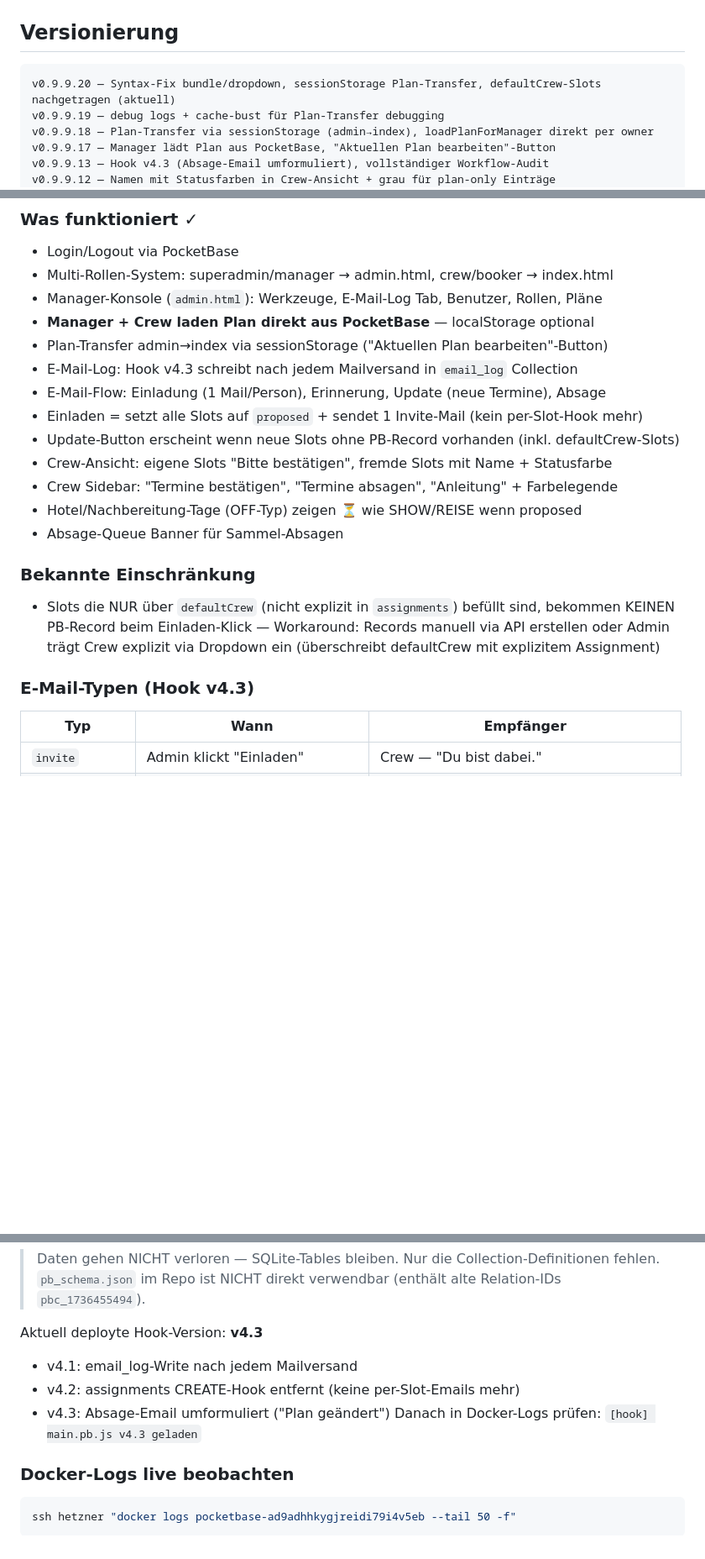
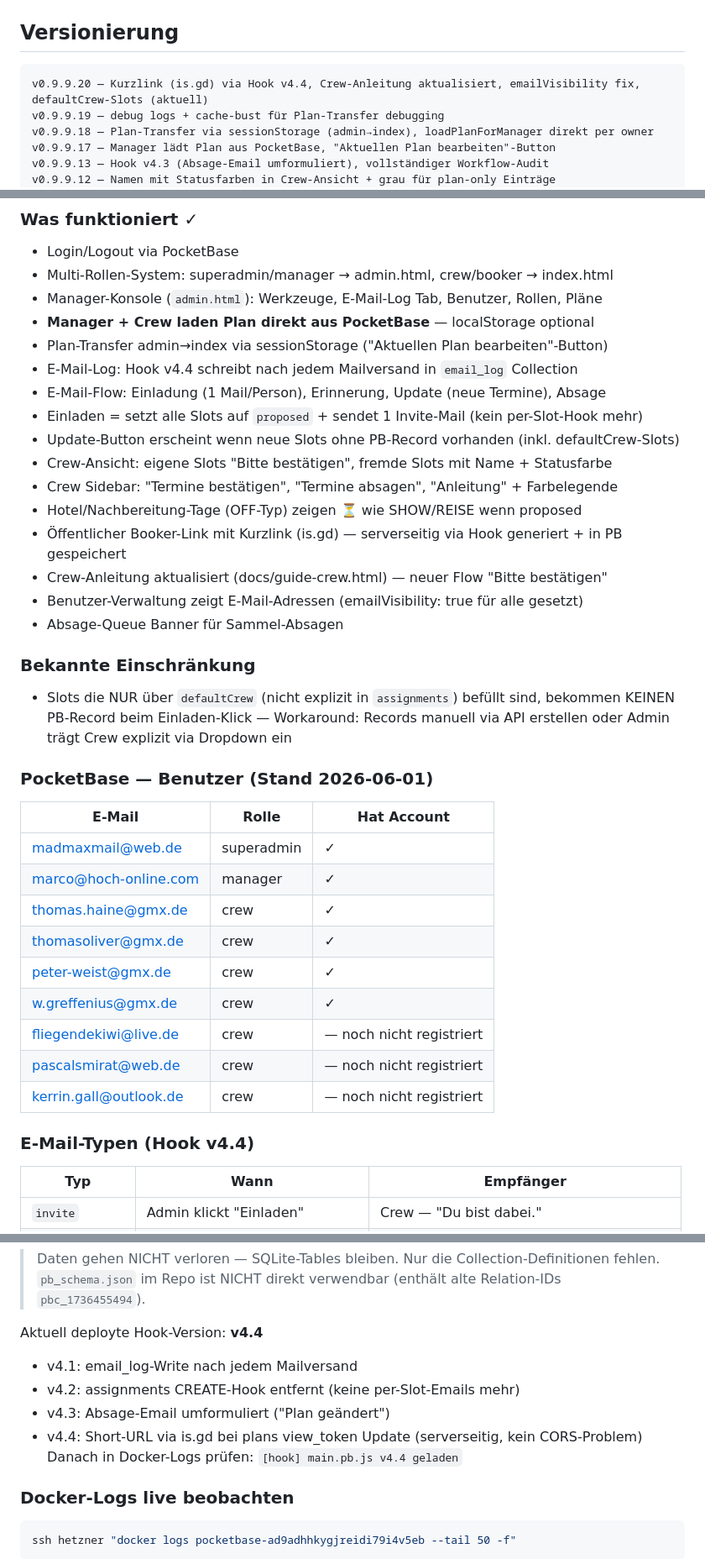
Before and after one commit to Aniflu/Crewplaner, a Markdown page: CLAUDE.md, 3 parts joined by grey strips. Shown at 84% size. Drawn GitHub-style; blank space fills up the shorter version.

Commit message:
docs: CLAUDE.md aktualisiert (stand 2026-06-01, hook v4.4, benutzer-liste, kurzlink)

````diff
--- a/CLAUDE.md
+++ b/CLAUDE.md
@@ -27,7 +27,7 @@ This file provides guidance to Claude Code (claude.ai/code) when working with co
 ## Versionierung
 
 ```
-v0.9.9.20 — Syntax-Fix bundle/dropdown, sessionStorage Plan-Transfer, defaultCrew-Slots nachgetragen (aktuell)
+v0.9.9.20 — Kurzlink (is.gd) via Hook v4.4, Crew-Anleitung aktualisiert, emailVisibility fix, defaultCrew-Slots (aktuell)
 v0.9.9.19 — debug logs + cache-bust für Plan-Transfer debugging
 v0.9.9.18 — Plan-Transfer via sessionStorage (admin→index), loadPlanForManager direkt per owner
 v0.9.9.17 — Manager lädt Plan aus PocketBase, "Aktuellen Plan bearbeiten"-Button
@@ -62,21 +62,37 @@ Nie selbst entscheiden — User nach gewünschter Versionsnummer fragen, Stufe v
 - Manager-Konsole (`admin.html`): Werkzeuge, E-Mail-Log Tab, Benutzer, Rollen, Pläne
 - **Manager + Crew laden Plan direkt aus PocketBase** — localStorage optional
 - Plan-Transfer admin→index via sessionStorage ("Aktuellen Plan bearbeiten"-Button)
-- E-Mail-Log: Hook v4.3 schreibt nach jedem Mailversand in `email_log` Collection
+- E-Mail-Log: Hook v4.4 schreibt nach jedem Mailversand in `email_log` Collection
 - E-Mail-Flow: Einladung (1 Mail/Person), Erinnerung, Update (neue Termine), Absage
 - Einladen = setzt alle Slots auf `proposed` + sendet 1 Invite-Mail (kein per-Slot-Hook mehr)
 - Update-Button erscheint wenn neue Slots ohne PB-Record vorhanden (inkl. defaultCrew-Slots)
 - Crew-Ansicht: eigene Slots "Bitte bestätigen", fremde Slots mit Name + Statusfarbe
 - Crew Sidebar: "Termine bestätigen", "Termine absagen", "Anleitung" + Farbelegende
 - Hotel/Nachbereitung-Tage (OFF-Typ) zeigen ⏳ wie SHOW/REISE wenn proposed
+- Öffentlicher Booker-Link mit Kurzlink (is.gd) — serverseitig via Hook generiert + in PB gespeichert
+- Crew-Anleitung aktualisiert (docs/guide-crew.html) — neuer Flow "Bitte bestätigen"
+- Benutzer-Verwaltung zeigt E-Mail-Adressen (emailVisibility: true für alle gesetzt)
 - Absage-Queue Banner für Sammel-Absagen
 
 ### Bekannte Einschränkung
 - Slots die NUR über `defaultCrew` (nicht explizit in `assignments`) befüllt sind,
   bekommen KEINEN PB-Record beim Einladen-Klick — Workaround: Records manuell via API erstellen
-  oder Admin trägt Crew explizit via Dropdown ein (überschreibt defaultCrew mit explizitem Assignment)
+  oder Admin trägt Crew explizit via Dropdown ein
 
-### E-Mail-Typen (Hook v4.3)
+### PocketBase — Benutzer (Stand 2026-06-01)
+| E-Mail | Rolle | Hat Account |
+|---|---|---|
+| madmaxmail@web.de | superadmin | ✓ |
+| marco@hoch-online.com | manager | ✓ |
+| thomas.haine@gmx.de | crew | ✓ |
+| thomasoliver@gmx.de | crew | ✓ |
+| peter-weist@gmx.de | crew | ✓ |
+| w.greffenius@gmx.de | crew | ✓ |
+| fliegendekiwi@live.de | crew | — noch nicht registriert |
+| pascalsmirat@web.de | crew | — noch nicht registriert |
+| kerrin.gall@outlook.de | crew | — noch nicht registriert |
+
+### E-Mail-Typen (Hook v4.4)
 | Typ | Wann | Empfänger |
 |---|---|---|
 | `invite` | Admin klickt "Einladen" | Crew — "Du bist dabei." |
@@ -265,11 +281,12 @@ War am 15., 17. und 20. Mai 2026 aufgetreten. Seit 20. Mai permanent gefixt.
 > Daten gehen NICHT verloren — SQLite-Tables bleiben. Nur die Collection-Definitionen fehlen.
 > `pb_schema.json` im Repo ist NICHT direkt verwendbar (enthält alte Relation-IDs `pbc_1736455494`).
 
-Aktuell deployte Hook-Version: **v4.3**
+Aktuell deployte Hook-Version: **v4.4**
 - v4.1: email_log-Write nach jedem Mailversand
 - v4.2: assignments CREATE-Hook entfernt (keine per-Slot-Emails mehr)
 - v4.3: Absage-Email umformuliert ("Plan geändert")
-Danach in Docker-Logs prüfen: `[hook] main.pb.js v4.3 geladen`
+- v4.4: Short-URL via is.gd bei plans view_token Update (serverseitig, kein CORS-Problem)
+Danach in Docker-Logs prüfen: `[hook] main.pb.js v4.4 geladen`
 
 ### Docker-Logs live beobachten
 
````
Also changed, not shown: other parts of CLAUDE.md (+1 -1 lines).
